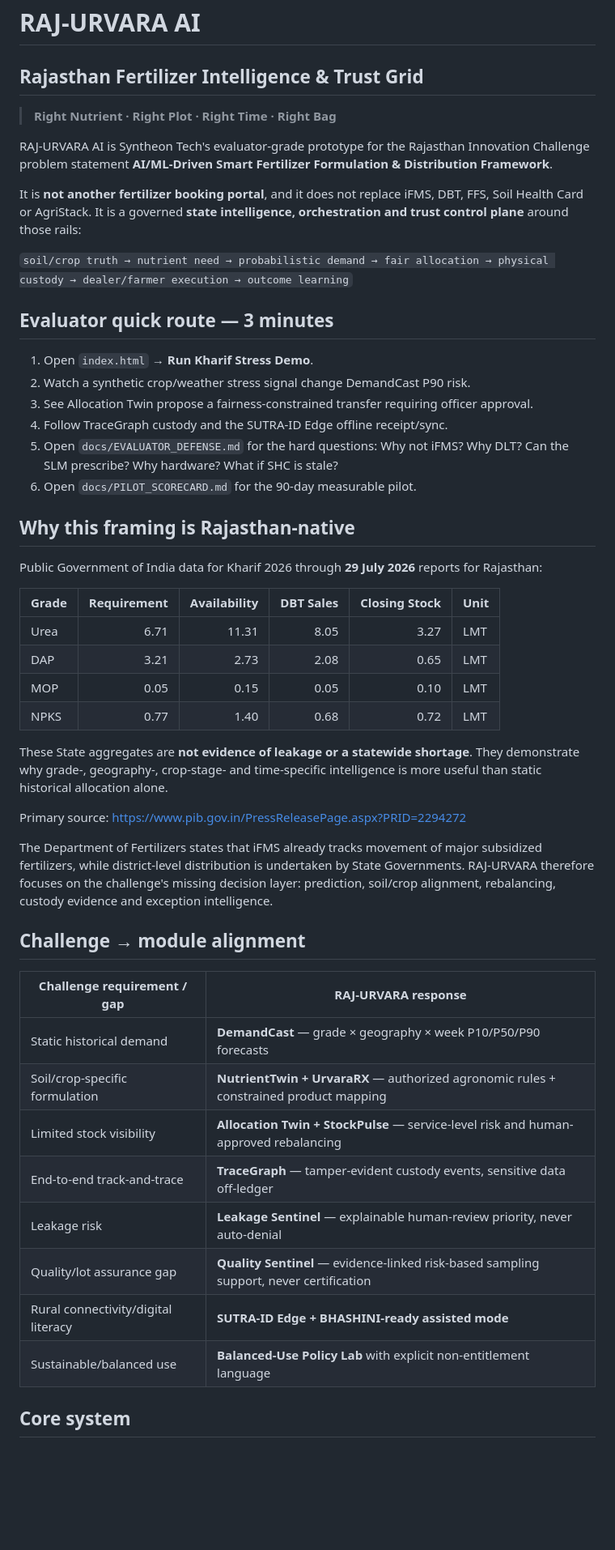
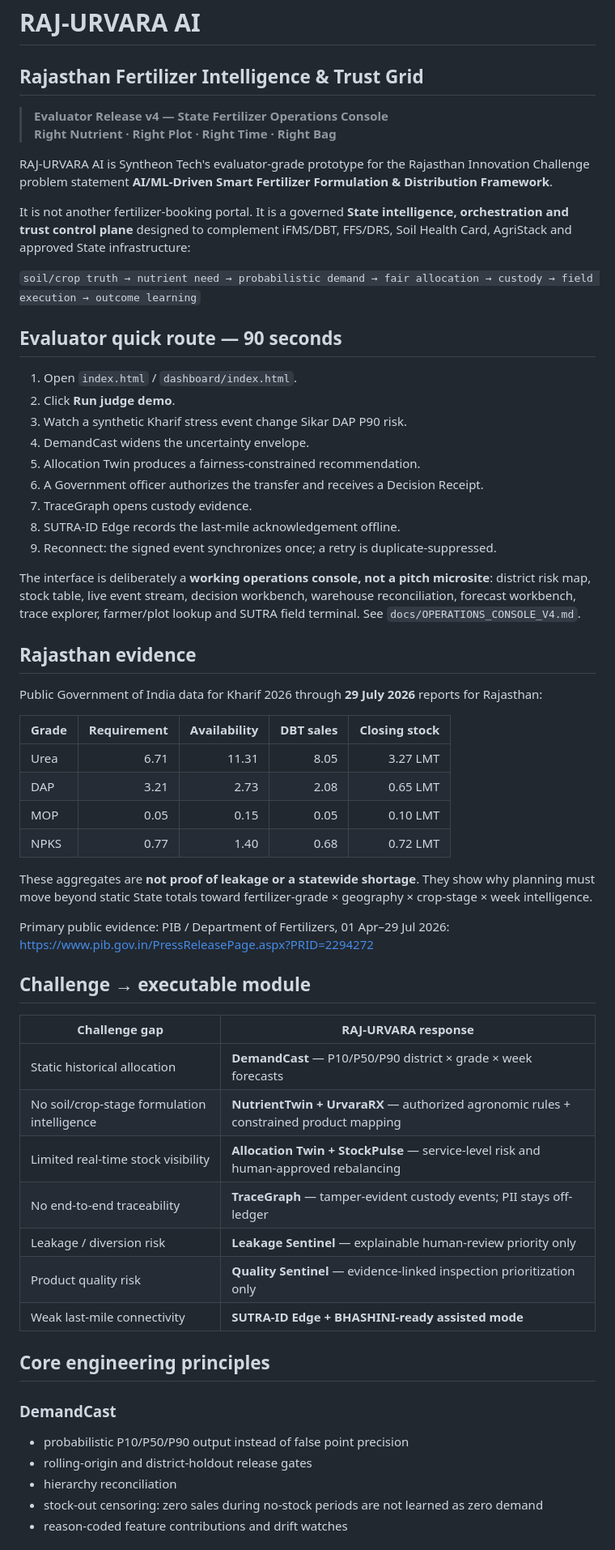
Before and after one commit to Sauravssoni/RIC-Smart-Fertilizer, a Markdown page: README.md, the part around one of its changes. Shown at 81% size. Rendered like a GitHub page; blank space fills up the shorter version.

Commit message:
docs: make v4 operations console the evaluator landing story

```diff
--- a/README.md
+++ b/README.md
@@ -1,52 +1,62 @@
 # RAJ-URVARA AI
 ## Rajasthan Fertilizer Intelligence & Trust Grid
 
+> **Evaluator Release v4 — State Fertilizer Operations Console**
 > **Right Nutrient · Right Plot · Right Time · Right Bag**
 
 RAJ-URVARA AI is Syntheon Tech's evaluator-grade prototype for the Rajasthan Innovation Challenge problem statement **AI/ML-Driven Smart Fertilizer Formulation & Distribution Framework**.
 
-It is **not another fertilizer booking portal**, and it does not replace iFMS, DBT, FFS, Soil Health Card or AgriStack. It is a governed **state intelligence, orchestration and trust control plane** around those rails:
+It is not another fertilizer-booking portal. It is a governed **State intelligence, orchestration and trust control plane** designed to complement iFMS/DBT, FFS/DRS, Soil Health Card, AgriStack and approved State infrastructure:
 
-`soil/crop truth → nutrient need → probabilistic demand → fair allocation → physical custody → dealer/farmer execution → outcome learning`
+`soil/crop truth → nutrient need → probabilistic demand → fair allocation → custody → field execution → outcome learning`
 
-## Evaluator quick route — 3 minutes
+## Evaluator quick route — 90 seconds
 
-1. Open `index.html` → **Run Kharif Stress Demo**.
-2. Watch a synthetic crop/weather stress signal change DemandCast P90 risk.
-3. See Allocation Twin propose a fairness-constrained transfer requiring officer approval.
-4. Follow TraceGraph custody and the SUTRA-ID Edge offline receipt/sync.
-5. Open `docs/EVALUATOR_DEFENSE.md` for the hard questions: Why not iFMS? Why DLT? Can the SLM prescribe? Why hardware? What if SHC is stale?
-6. Open `docs/PILOT_SCORECARD.md` for the 90-day measurable pilot.
+1. Open `index.html` / `dashboard/index.html`.
+2. Click **Run judge demo**.
+3. Watch a synthetic Kharif stress event change Sikar DAP P90 risk.
+4. DemandCast widens the uncertainty envelope.
+5. Allocation Twin produces a fairness-constrained recommendation.
+6. A Government officer authorizes the transfer and receives a Decision Receipt.
+7. TraceGraph opens custody evidence.
+8. SUTRA-ID Edge records the last-mile acknowledgement offline.
+9. Reconnect: the signed event synchronizes once; a retry is duplicate-suppressed.
 
-## Why this framing is Rajasthan-native
+The interface is deliberately a **working operations console, not a pitch microsite**: district risk map, stock table, live event stream, decision workbench, warehouse reconciliation, forecast workbench, trace explorer, farmer/plot lookup and SUTRA field terminal. See `docs/OPERATIONS_CONSOLE_V4.md`.
+
+## Rajasthan evidence
 
 Public Government of India data for Kharif 2026 through **29 July 2026** reports for Rajasthan:
 
-| Grade | Requirement | Availability | DBT Sales | Closing Stock | Unit |
-|---|---:|---:|---:|---:|---|
-| Urea | 6.71 | 11.31 | 8.05 | 3.27 | LMT |
-| DAP | 3.21 | 2.73 | 2.08 | 0.65 | LMT |
-| MOP | 0.05 | 0.15 | 0.05 | 0.10 | LMT |
-| NPKS | 0.77 | 1.40 | 0.68 | 0.72 | LMT |
+| Grade | Requirement | Availability | DBT sales | Closing stock |
+|---|---:|---:|---:|---:|
+| Urea | 6.71 | 11.31 | 8.05 | 3.27 LMT |
+| DAP | 3.21 | 2.73 | 2.08 | 0.65 LMT |
+| MOP | 0.05 | 0.15 | 0.05 | 0.10 LMT |
+| NPKS | 0.77 | 1.40 | 0.68 | 0.72 LMT |
 
-These State aggregates are **not evidence of leakage or a statewide shortage**. They demonstrate why grade-, geography-, crop-stage- and time-specific intelligence is more useful than static historical allocation alone.
+These aggregates are **not proof of leakage or a statewide shortage**. They show why planning must move beyond static State totals toward fertilizer-grade × geography × crop-stage × week intelligence.
 
-Primary source: https://www.pib.gov.in/PressReleasePage.aspx?PRID=2294272
+Primary public evidence: PIB / Department of Fertilizers, 01 Apr–29 Jul 2026: https://www.pib.gov.in/PressReleasePage.aspx?PRID=2294272
 
-The Department of Fertilizers states that iFMS already tracks movement of major subsidized fertilizers, while district-level distribution is undertaken by State Governments. RAJ-URVARA therefore focuses on the challenge's missing decision layer: prediction, soil/crop alignment, rebalancing, custody evidence and exception intelligence.
+## Challenge → executable module
 
-## Challenge → module alignment
+| Challenge gap | RAJ-URVARA response |
+|---|---|
+| Static historical allocation | **DemandCast** — P10/P50/P90 district × grade × week forecasts |
+| No soil/crop-stage formulation intelligence | **NutrientTwin + UrvaraRX** — authorized agronomic rules + constrained product mapping |
+| Limited real-time stock visibility | **Allocation Twin + StockPulse** — service-level risk and human-approved rebalancing |
+| No end-to-end traceability | **TraceGraph** — tamper-evident custody events; PII stays off-ledger |
+| Leakage / diversion risk | **Leakage Sentinel** — explainable human-review priority only |
+| Product quality risk | **Quality Sentinel** — evidence-linked inspection prioritization only |
+| Weak last-mile connectivity | **SUTRA-ID Edge + BHASHINI-ready assisted mode** |
 
-| Challenge requirement / gap | RAJ-URVARA response |
-|---|---|
-| Static historical demand | **DemandCast** — grade × geography × week P10/P50/P90 forecasts |
-| Soil/crop-specific formulation | **NutrientTwin + UrvaraRX** — authorized agronomic rules + constrained product mapping |
-| Limited stock visibility | **Allocation Twin + StockPulse** — service-level risk and human-approved rebalancing |
-| End-to-end track-and-trace | **TraceGraph** — tamper-evident custody events, sensitive data off-ledger |
-| Leakage risk | **Leakage Sentinel** — explainable human-review priority, never auto-denial |
-| Quality/lot assurance gap | **Quality Sentinel** — evidence-linked risk-based sampling support, never certification |
-| Rural connectivity/digital literacy | **SUTRA-ID Edge + BHASHINI-ready assisted mode** |
-| Sustainable/balanced use | **Balanced-Use Policy Lab** with explicit non-entitlement language |
+## Core engineering principles
 
-## Core system
+### DemandCast
+- probabilistic P10/P50/P90 output instead of false point precision
+- rolling-origin and district-holdout release gates
+- hierarchy reconciliation
+- stock-out censoring: zero sales during no-stock periods are not learned as zero demand
+- reason-coded feature contributions and drift watches
 
```
Also changed, not shown: other parts of README.md (+37 -74 lines).
